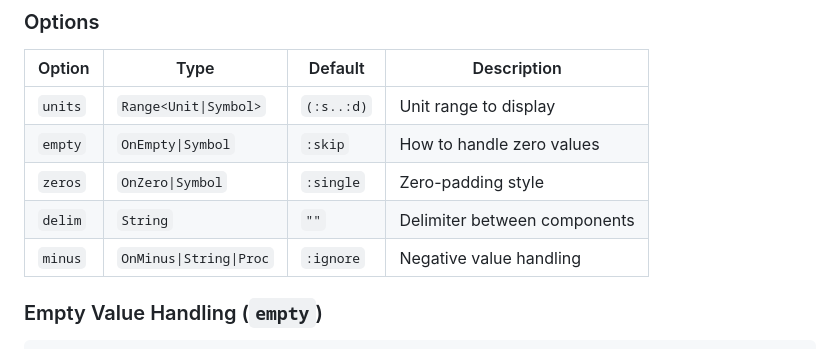
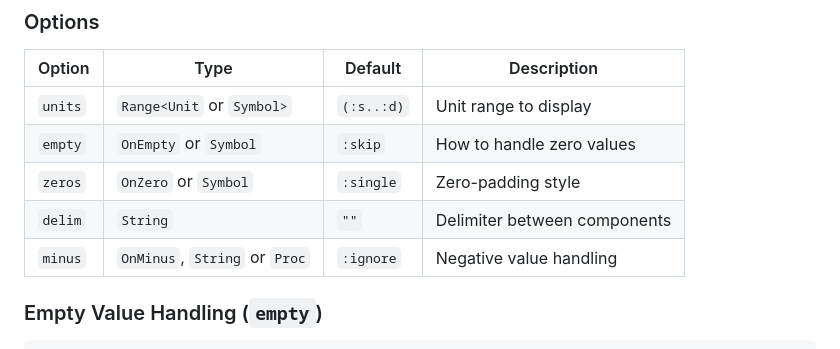
Before and after one commit to inat-get/is-duration, a Markdown page: README.md, the part around the change. Drawn GitHub-style.

Commit message:
minor README fix

```diff
--- a/README.md
+++ b/README.md
@@ -102,11 +102,11 @@ IS::Duration.format(3661)         # => "1h1m1s" (default: seconds to days)
 
 | Option | Type | Default | Description |
 |--------|------|---------|-------------|
-| `units` | `Range<Unit\|Symbol>` | `(:s..:d)` | Unit range to display |
-| `empty` | `OnEmpty\|Symbol` | `:skip` | How to handle zero values |
-| `zeros` | `OnZero\|Symbol` | `:single` | Zero-padding style |
+| `units` | `Range<Unit` or `Symbol>` | `(:s..:d)` | Unit range to display |
+| `empty` | `OnEmpty` or `Symbol` | `:skip` | How to handle zero values |
+| `zeros` | `OnZero` or `Symbol` | `:single` | Zero-padding style |
 | `delim` | `String` | `""` | Delimiter between components |
-| `minus` | `OnMinus\|String\|Proc` | `:ignore` | Negative value handling |
+| `minus` | `OnMinus`, `String` or `Proc` | `:ignore` | Negative value handling |
 
 ### Empty Value Handling (`empty`)
 
```
